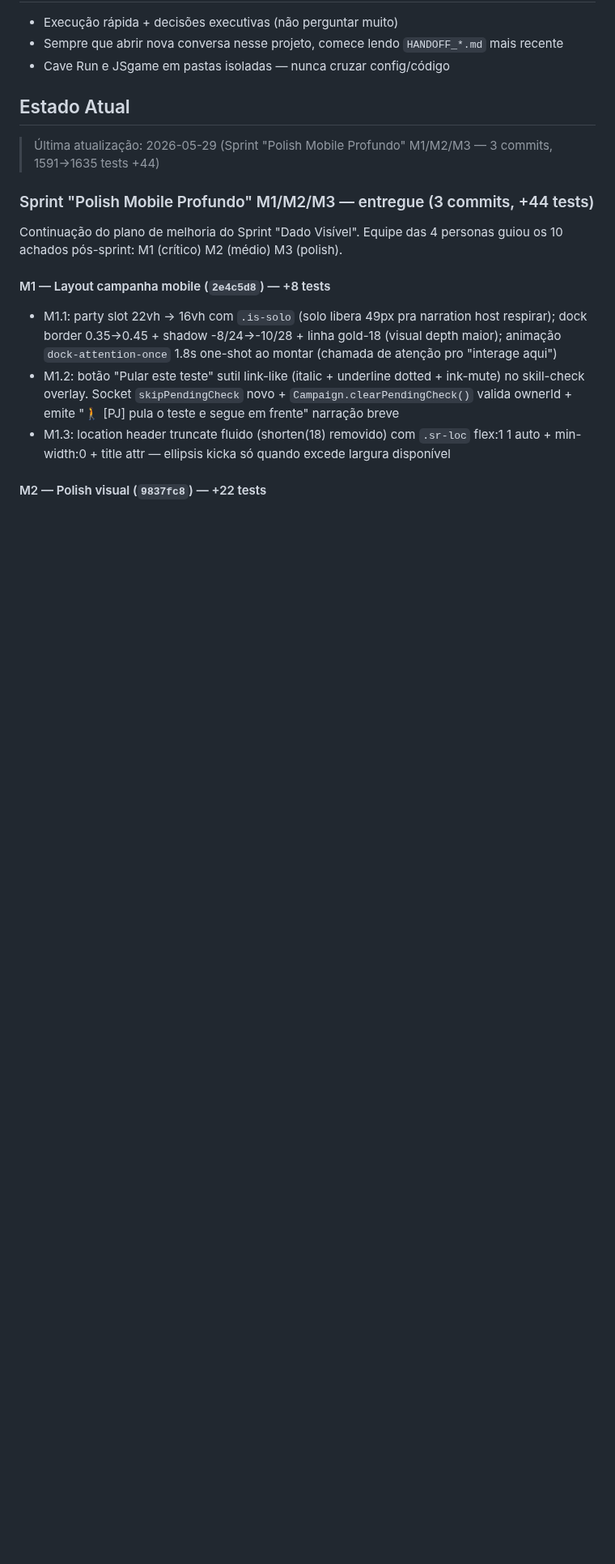
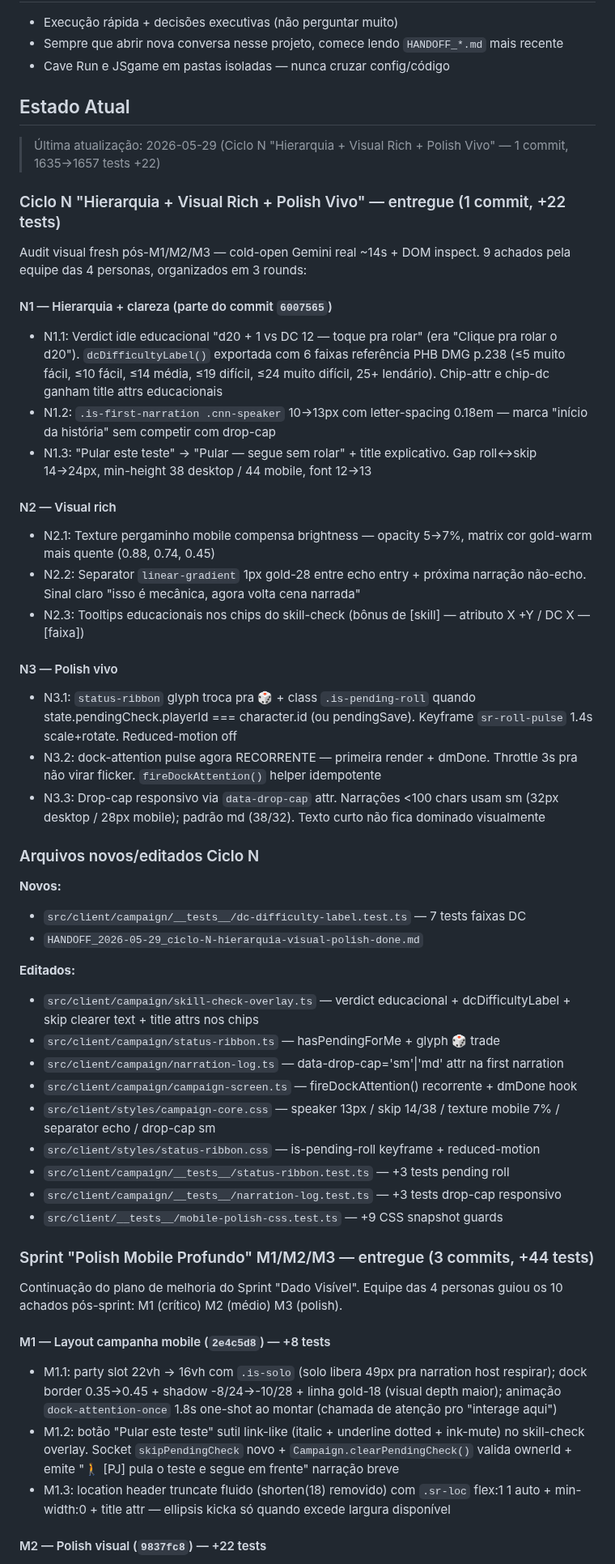
Before and after one commit to salvatori-wq/JSgame, a Markdown page: CLAUDE.md, the part around the change. Shown at 81% size. Rendered like a GitHub page; blank space fills up the shorter version.

```diff
--- a/CLAUDE.md
+++ b/CLAUDE.md
@@ -82,7 +82,56 @@ git log --oneline | head -10
 
 ## Estado Atual
 
-> Última atualização: 2026-05-29 (Sprint "Polish Mobile Profundo" M1/M2/M3 — 3 commits, 1591→1635 tests +44)
+> Última atualização: 2026-05-29 (Ciclo N "Hierarquia + Visual Rich + Polish Vivo" — 1 commit, 1635→1657 tests +22)
+
+### Ciclo N "Hierarquia + Visual Rich + Polish Vivo" — entregue (1 commit, +22 tests)
+
+Audit visual fresh pós-M1/M2/M3 — cold-open Gemini real ~14s + DOM inspect. 9 achados
+pela equipe das 4 personas, organizados em 3 rounds:
+
+#### N1 — Hierarquia + clareza (parte do commit `6007565`)
+- N1.1: Verdict idle educacional "d20 + 1 vs DC 12 — toque pra rolar" (era "Clique
+  pra rolar o d20"). `dcDifficultyLabel()` exportada com 6 faixas referência PHB
+  DMG p.238 (≤5 muito fácil, ≤10 fácil, ≤14 média, ≤19 difícil, ≤24 muito difícil,
+  25+ lendário). Chip-attr e chip-dc ganham title attrs educacionais
+- N1.2: `.is-first-narration .cnn-speaker` 10→13px com letter-spacing 0.18em —
+  marca "início da história" sem competir com drop-cap
+- N1.3: "Pular este teste" → "Pular — segue sem rolar" + title explicativo. Gap
+  roll↔skip 14→24px, min-height 38 desktop / 44 mobile, font 12→13
+
+#### N2 — Visual rich
+- N2.1: Texture pergaminho mobile compensa brightness — opacity 5→7%, matrix cor
+  gold-warm mais quente (0.88, 0.74, 0.45)
+- N2.2: Separator `linear-gradient` 1px gold-28 entre echo entry + próxima narração
+  não-echo. Sinal claro "isso é mecânica, agora volta cena narrada"
+- N2.3: Tooltips educacionais nos chips do skill-check (bônus de [skill] —
+  atributo X +Y / DC X — [faixa])
+
+#### N3 — Polish vivo
+- N3.1: `status-ribbon` glyph troca pra 🎲 + class `.is-pending-roll` quando
+  state.pendingCheck.playerId === character.id (ou pendingSave). Keyframe
+  `sr-roll-pulse` 1.4s scale+rotate. Reduced-motion off
+- N3.2: dock-attention pulse agora RECORRENTE — primeira render + dmDone.
+  Throttle 3s pra não virar flicker. `fireDockAttention()` helper idempotente
+- N3.3: Drop-cap responsivo via `data-drop-cap` attr. Narrações <100 chars usam
+  sm (32px desktop / 28px mobile); padrão md (38/32). Texto curto não fica
+  dominado visualmente
+
+### Arquivos novos/editados Ciclo N
+**Novos:**
+- `src/client/campaign/__tests__/dc-difficulty-label.test.ts` — 7 tests faixas DC
+- `HANDOFF_2026-05-29_ciclo-N-hierarquia-visual-polish-done.md`
+
+**Editados:**
+- `src/client/campaign/skill-check-overlay.ts` — verdict educacional + dcDifficultyLabel + skip clearer text + title attrs nos chips
+- `src/client/campaign/status-ribbon.ts` — hasPendingForMe + glyph 🎲 trade
+- `src/client/campaign/narration-log.ts` — data-drop-cap='sm'|'md' attr na first narration
+- `src/client/campaign/campaign-screen.ts` — fireDockAttention() recorrente + dmDone hook
+- `src/client/styles/campaign-core.css` — speaker 13px / skip 14/38 / texture mobile 7% / separator echo / drop-cap sm
+- `src/client/styles/status-ribbon.css` — is-pending-roll keyframe + reduced-motion
+- `src/client/campaign/__tests__/status-ribbon.test.ts` — +3 tests pending roll
+- `src/client/campaign/__tests__/narration-log.test.ts` — +3 tests drop-cap responsivo
+- `src/client/__tests__/mobile-polish-css.test.ts` — +9 CSS snapshot guards
 
 ### Sprint "Polish Mobile Profundo" M1/M2/M3 — entregue (3 commits, +44 tests)
 
```
Also changed, not shown: HANDOFF_2026-05-29_ciclo-N-hierarquia-visual-polish-done.md (added, +192 -0 lines).
